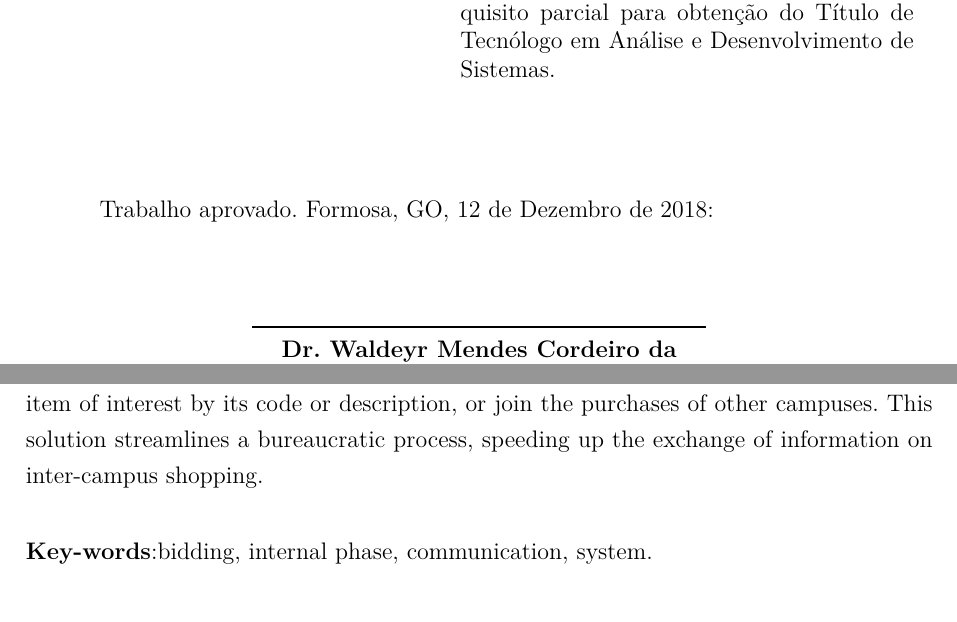
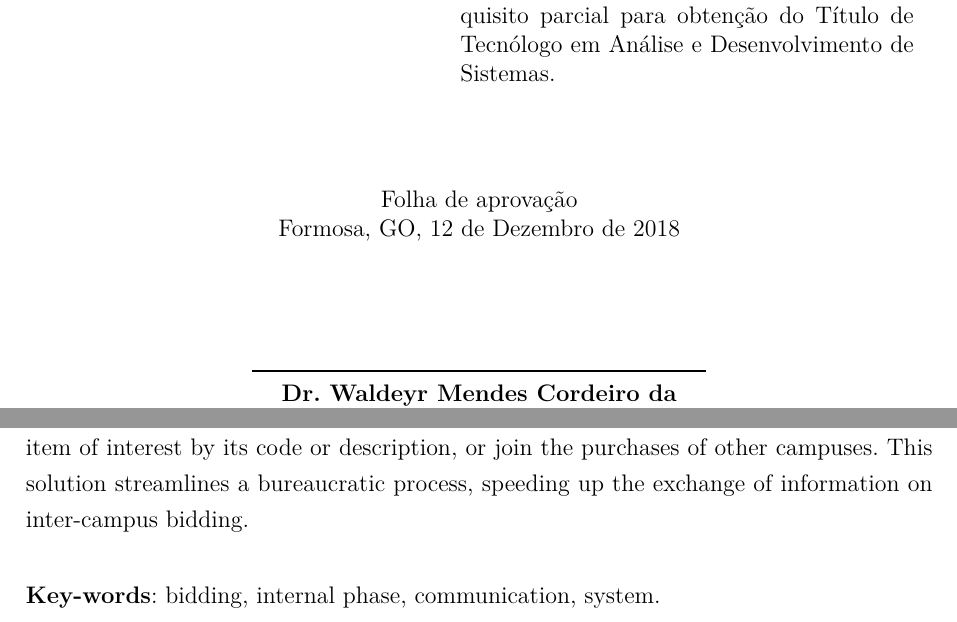
Before and after one commit to dragao1995/licitacaoweb, a LaTeX thesis (textoTCC/main.tex, which reads textoTCC/editaveis/abstract.tex, textoTCC/editaveis/informacoes.tex, textoTCC/fixos/folhaDeAprovacao.tex): two parts of pages 5 and 9 of 78, joined at a grey line, cut so that both start at the same text. Compiled offline with pdfLaTeX.

Commit message:
ajustes para banca dia 12-12-2018 as 10h no IFG Formosa;

```diff
--- a/textoTCC/editaveis/abstract.tex
+++ b/textoTCC/editaveis/abstract.tex
@@ -9,11 +9,11 @@ We then constructed an inter-campus communication system to improve the internal
 The result is a modern web application that helps in the internal bidding phase through a communication improvement.
 The application maintains a database always updated through the API of governmental bidding.
 Through it, the user can search for an item of interest by its code or description, or join the purchases of other campuses.
-This solution streamlines a bureaucratic process, speeding up the exchange of information on inter-campus shopping.
+This solution streamlines a bureaucratic process, speeding up the exchange of information on inter-campus bidding.
 
    \vspace{\onelineskip}
 
    \noindent
-   \textbf{Key-words}:bidding, internal phase, communication, system.
+   \textbf{Key-words}: bidding, internal phase, communication, system.
  \end{otherlanguage*}
 \end{resumo}
--- a/textoTCC/editaveis/informacoes.tex
+++ b/textoTCC/editaveis/informacoes.tex
@@ -6,8 +6,8 @@ André Lucas Rodrigues da Silva}
 % Dados do trabalho
 \titulo{Sistema Integrado de Consulta a Licitações Públicas}
 \data{2018}
-\palavraChaveUm{Palavra-chave01}
-\palavraChaveDois{Palavra-chave02}
+\palavraChaveUm{licitação, fase interna, comunicação, sistema}
+\palavraChaveDois{bidding, internal phase, communication, system}
 
 % Dados da orientacao
 \orientador{Dr. Waldeyr Mendes Cordeiro da Silva}
--- a/textoTCC/fixos/folhaDeAprovacao.tex
+++ b/textoTCC/fixos/folhaDeAprovacao.tex
@@ -14,7 +14,10 @@
     \vspace*{\fill}
    \end{center}
 
-   Trabalho aprovado. \imprimirlocal, \imprimirdatadaaprovacao:
+   \begin{center}
+   Folha de aprovação \\
+   \imprimirlocal, \imprimirdatadaaprovacao
+   \end{center}
 
    \assinatura{\textbf{\imprimirorientador} \\ Orientador}
    \assinatura{\textbf{\imprimirmembroconvidadoum} \\ Convidado 1}
```
Also changed, not shown: textoTCC/editaveis/metodo.tex (+2 -11 lines), textoTCC/editaveis/resultados.tex (+1 -1 lines), textoTCC/fixos/fichaCatalografica.tex (+1 -1 lines), textoTCC/main.bbl, textoTCC/main.pdf, 6 other files.
